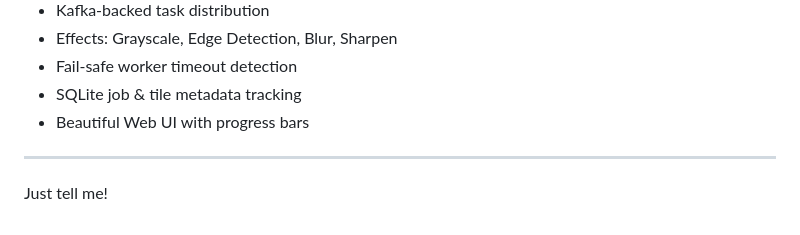
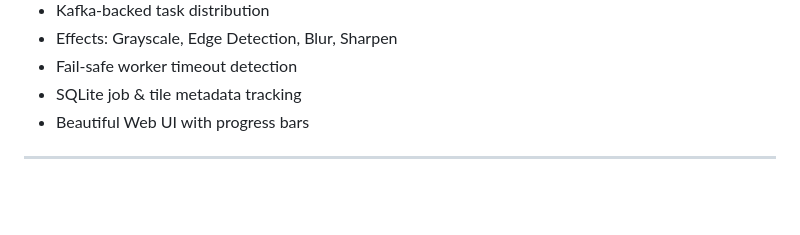
Before and after one commit to Anshul23704/Distributed-Image-Processing-Pipeline-with-Kafka, a Markdown page: README.md, the part around the change. GitHub-like rendering; blank space fills up the shorter version.

```diff
--- a/README.md
+++ b/README.md
@@ -229,5 +229,3 @@ They appear in the dashboard automatically.
 * Beautiful Web UI with progress bars
 
 ---
-
-Just tell me!
```
